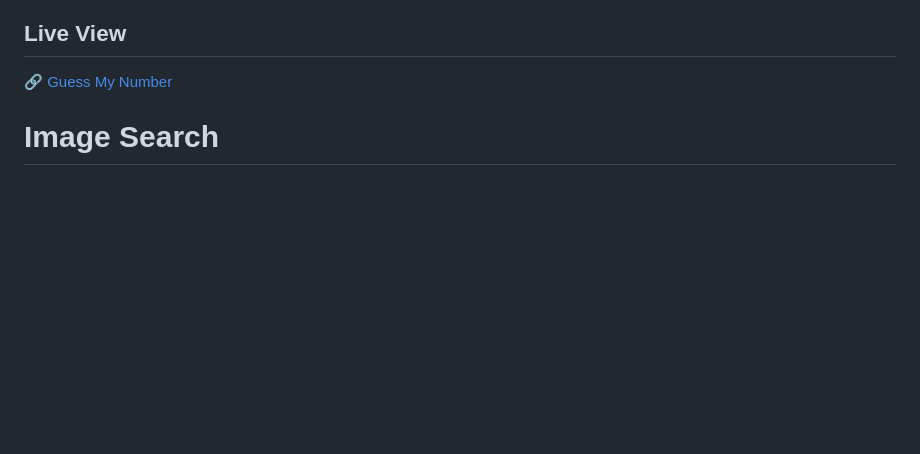
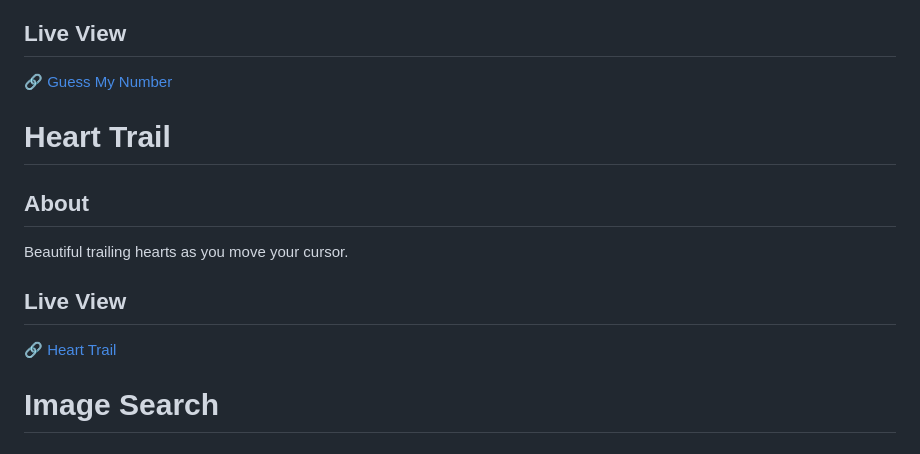
Before and after one commit to therobinyadav/web-mini-projects, a Markdown page: README.md, the part around the change. Rendered like a GitHub page; blank space fills up the shorter version.

Commit message:
Update: Add info about project heart-trail
Write about project heart-trail and include its live view link.

```diff
--- a/README.md
+++ b/README.md
@@ -51,6 +51,12 @@ A simple button with glow effect. I created this when I was taking the [Web Deve
 A simple guessing game where you need to guess the secret number which is between 1 and 20. I created this when I was taking the [The Complete JavaScript Course: From Zero to Expert!](https://www.udemy.com/course/the-complete-javascript-course/) by Jonas Schmedtmann.
 ## Live View
 🔗 [Guess My Number](https://therobinyadav.github.io/web-mini-projects/guess-my-number/)
+
+# Heart Trail
+## About
+Beautiful trailing hearts as you move your cursor.
+## Live View
+🔗 [Heart Trail](https://therobinyadav.github.io/web-mini-projects/heart-trail/)
 
 # Image Search
 ## About
```
